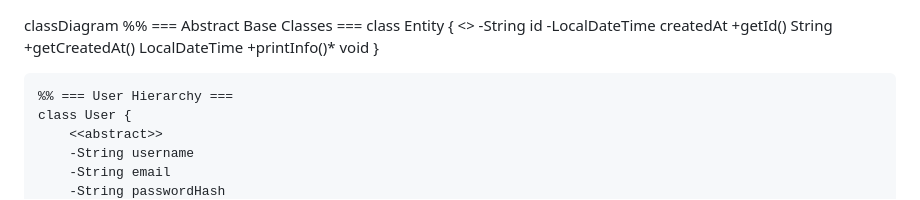
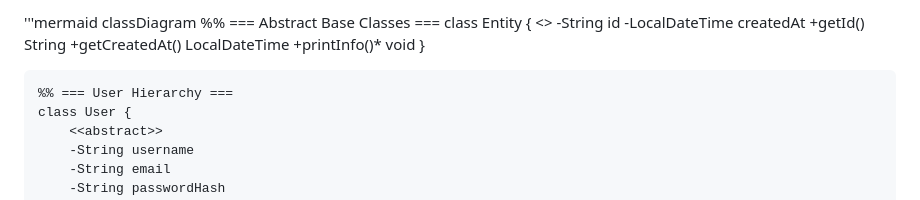
Before and after one commit to quagn-collab/GROUP-6-BTL, a Markdown page: docs/readme.md, the part around one of its changes. Rendered like a GitHub page.

```diff
--- a/docs/readme.md
+++ b/docs/readme.md
@@ -1,3 +1,4 @@
+'''mermaid
 classDiagram
     %% === Abstract Base Classes ===
     class Entity {
```
Also changed, not shown: other parts of docs/readme.md (+1 -0 lines).
